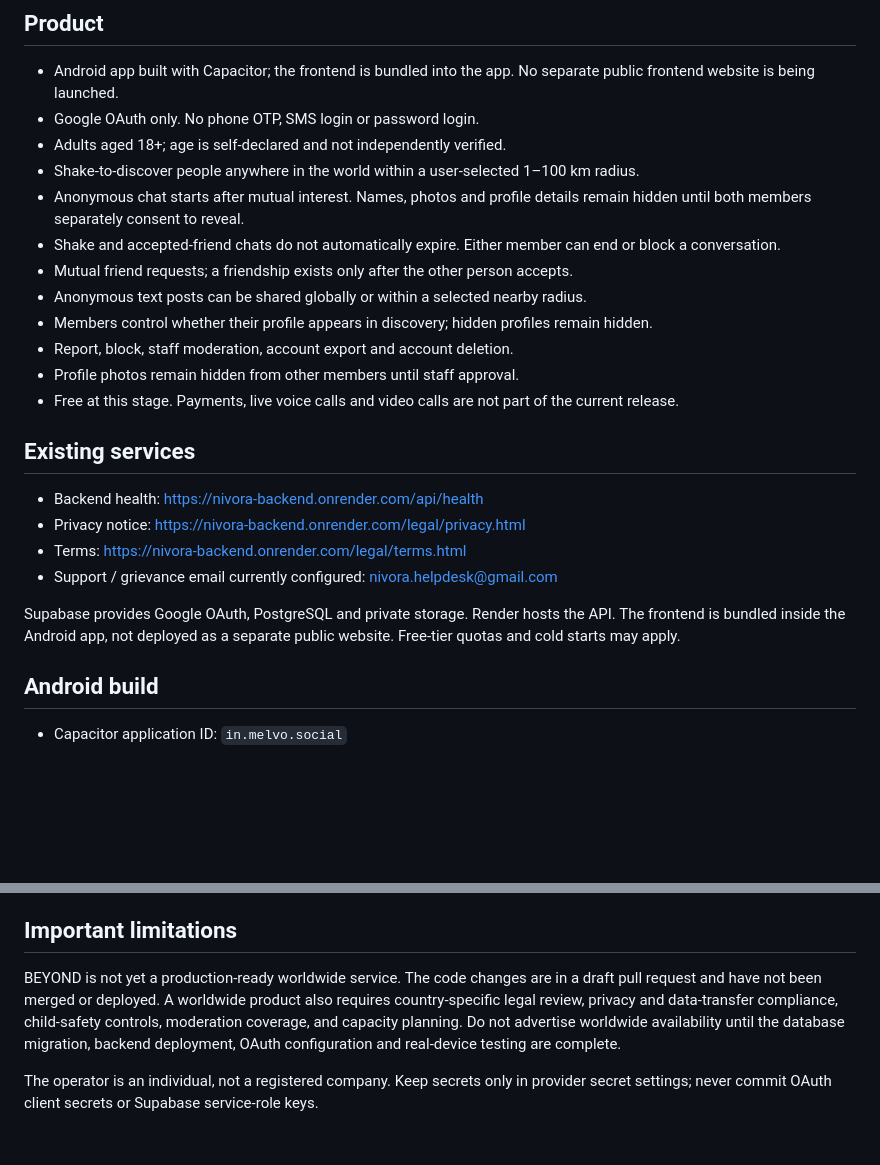
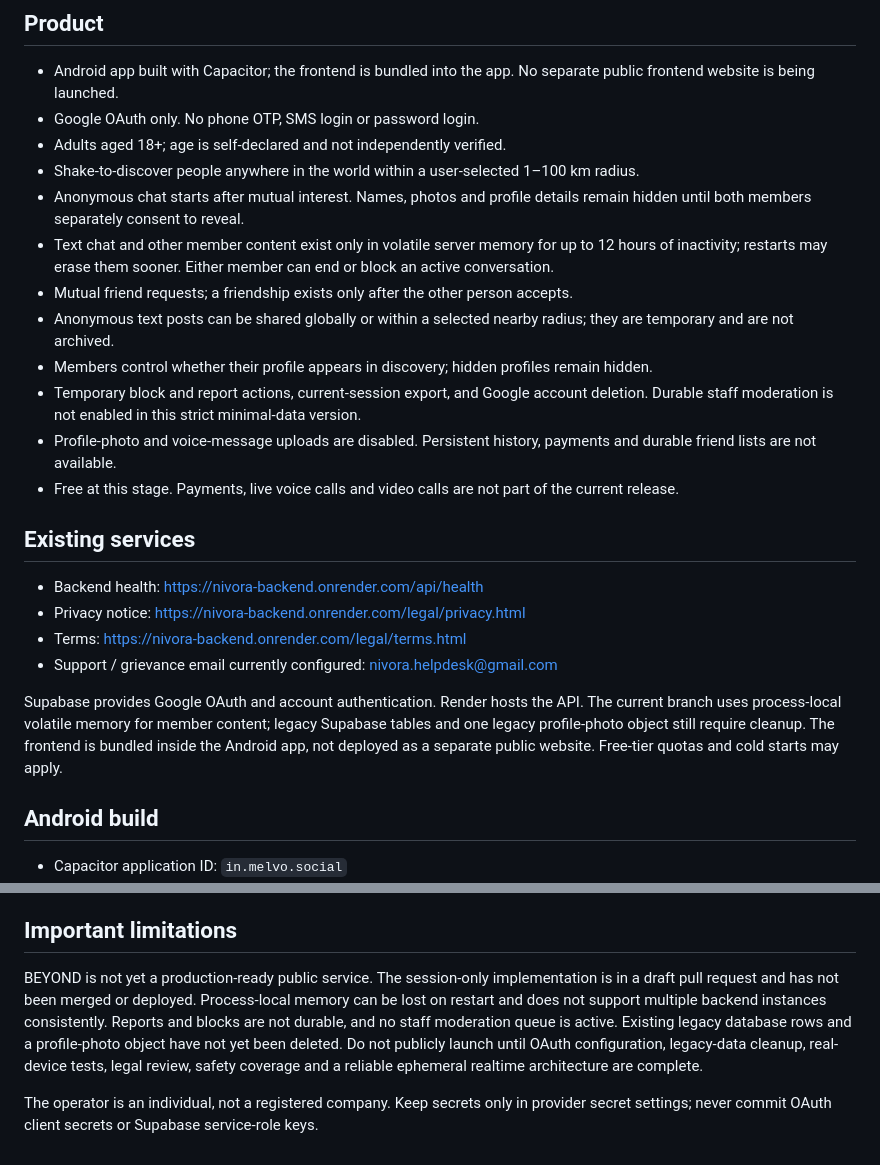
Before and after one commit to sebastiant7356-dotcom/NIVORA, a Markdown page: README.md, 2 parts joined by grey strips. Rendered like a GitHub page; blank space fills up the shorter version.

Commit message:
Update BEYOND README for session-only release scope and blockers

```diff
--- a/README.md
+++ b/README.md
@@ -9,12 +9,12 @@ BEYOND is the working product name for a global, adults-only social discovery ap
 - Adults aged 18+; age is self-declared and not independently verified.
 - Shake-to-discover people anywhere in the world within a user-selected 1–100 km radius.
 - Anonymous chat starts after mutual interest. Names, photos and profile details remain hidden until both members separately consent to reveal.
-- Shake and accepted-friend chats do not automatically expire. Either member can end or block a conversation.
+- Text chat and other member content exist only in volatile server memory for up to 12 hours of inactivity; restarts may erase them sooner. Either member can end or block an active conversation.
 - Mutual friend requests; a friendship exists only after the other person accepts.
-- Anonymous text posts can be shared globally or within a selected nearby radius.
+- Anonymous text posts can be shared globally or within a selected nearby radius; they are temporary and are not archived.
 - Members control whether their profile appears in discovery; hidden profiles remain hidden.
-- Report, block, staff moderation, account export and account deletion.
-- Profile photos remain hidden from other members until staff approval.
+- Temporary block and report actions, current-session export, and Google account deletion. Durable staff moderation is not enabled in this strict minimal-data version.
+- Profile-photo and voice-message uploads are disabled. Persistent history, payments and durable friend lists are not available.
 - Free at this stage. Payments, live voice calls and video calls are not part of the current release.
 
 ## Existing services
@@ -24,7 +24,7 @@ BEYOND is the working product name for a global, adults-only social discovery ap
 - Terms: https://nivora-backend.onrender.com/legal/terms.html
 - Support / grievance email currently configured: nivora.helpdesk@gmail.com
 
-Supabase provides Google OAuth, PostgreSQL and private storage. Render hosts the API. The frontend is bundled inside the Android app, not deployed as a separate public website. Free-tier quotas and cold starts may apply.
+Supabase provides Google OAuth and account authentication. Render hosts the API. The current branch uses process-local volatile memory for member content; legacy Supabase tables and one legacy profile-photo object still require cleanup. The frontend is bundled inside the Android app, not deployed as a separate public website. Free-tier quotas and cold starts may apply.
 
 ## Android build
 
@@ -57,6 +57,6 @@ Before Android Google sign-in works, add the exact redirect `in.melvo.social://a
 
 ## Important limitations
 
-BEYOND is not yet a production-ready worldwide service. The code changes are in a draft pull request and have not been merged or deployed. A worldwide product also requires country-specific legal review, privacy and data-transfer compliance, child-safety controls, moderation coverage, and capacity planning. Do not advertise worldwide availability until the database migration, backend deployment, OAuth configuration and real-device testing are complete.
+BEYOND is not yet a production-ready public service. The session-only implementation is in a draft pull request and has not been merged or deployed. Process-local memory can be lost on restart and does not support multiple backend instances consistently. Reports and blocks are not durable, and no staff moderation queue is active. Existing legacy database rows and a profile-photo object have not yet been deleted. Do not publicly launch until OAuth configuration, legacy-data cleanup, real-device tests, legal review, safety coverage and a reliable ephemeral realtime architecture are complete.
 
 The operator is an individual, not a registered company. Keep secrets only in provider secret settings; never commit OAuth client secrets or Supabase service-role keys.
```
